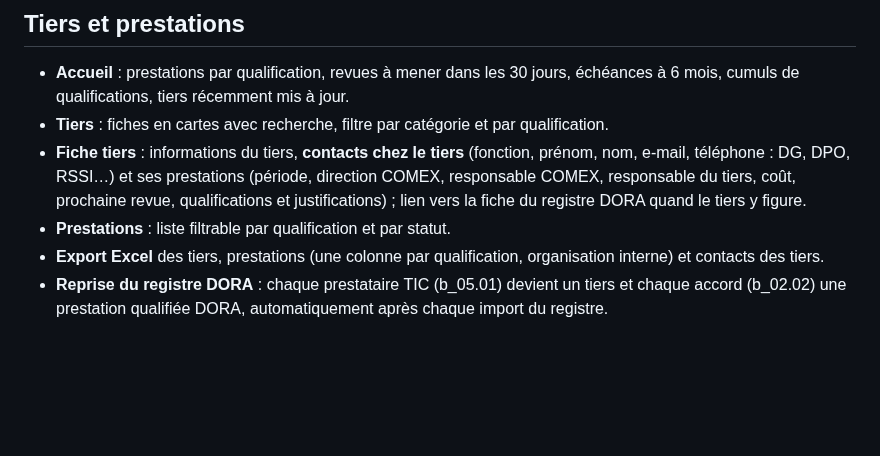
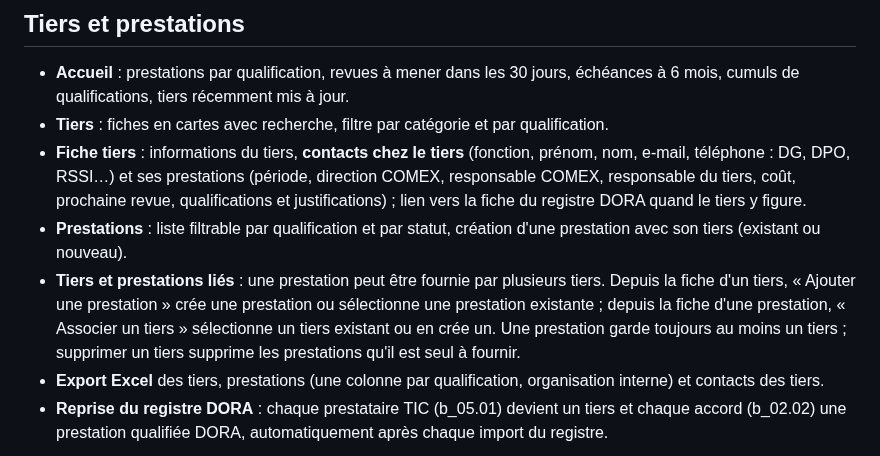
Before and after one commit to ANewSmurf/DORA---Registre-des-Tiers, a Markdown page: README.md, the part around one of its changes. GitHub-like rendering; blank space fills up the shorter version.

```diff
--- a/README.md
+++ b/README.md
@@ -46,7 +46,13 @@ au format du template EBA « Register of Information » (`template/dora-roi-temp
   téléphone : DG, DPO, RSSI…) et ses prestations (période, direction COMEX, responsable COMEX,
   responsable du tiers, coût, prochaine revue, qualifications et justifications) ; lien vers la fiche du
   registre DORA quand le tiers y figure.
-- **Prestations** : liste filtrable par qualification et par statut.
+- **Prestations** : liste filtrable par qualification et par statut, création d'une prestation avec son
+  tiers (existant ou nouveau).
+- **Tiers et prestations liés** : une prestation peut être fournie par plusieurs tiers. Depuis la fiche
+  d'un tiers, « Ajouter une prestation » crée une prestation ou sélectionne une prestation existante ;
+  depuis la fiche d'une prestation, « Associer un tiers » sélectionne un tiers existant ou en crée un.
+  Une prestation garde toujours au moins un tiers ; supprimer un tiers supprime les prestations qu'il est
+  seul à fournir.
 - **Export Excel** des tiers, prestations (une colonne par qualification, organisation interne) et
   contacts des tiers.
 - **Reprise du registre DORA** : chaque prestataire TIC (b_05.01) devient un tiers et chaque accord
```
Also changed, not shown: other parts of README.md (+4 -0 lines), docs/captures/ajout-prestation.png (added), docs/captures/fiche-prestation.png (added), 7 other files.
